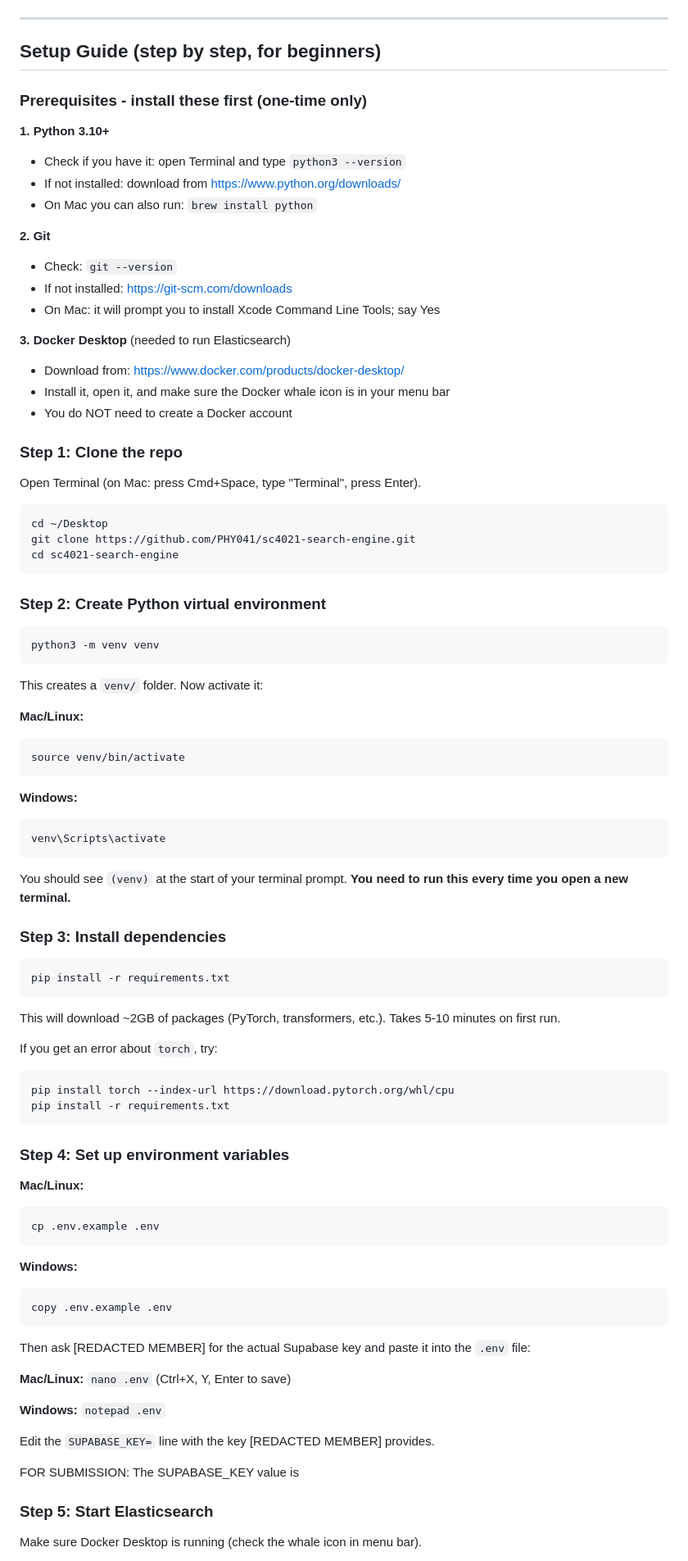
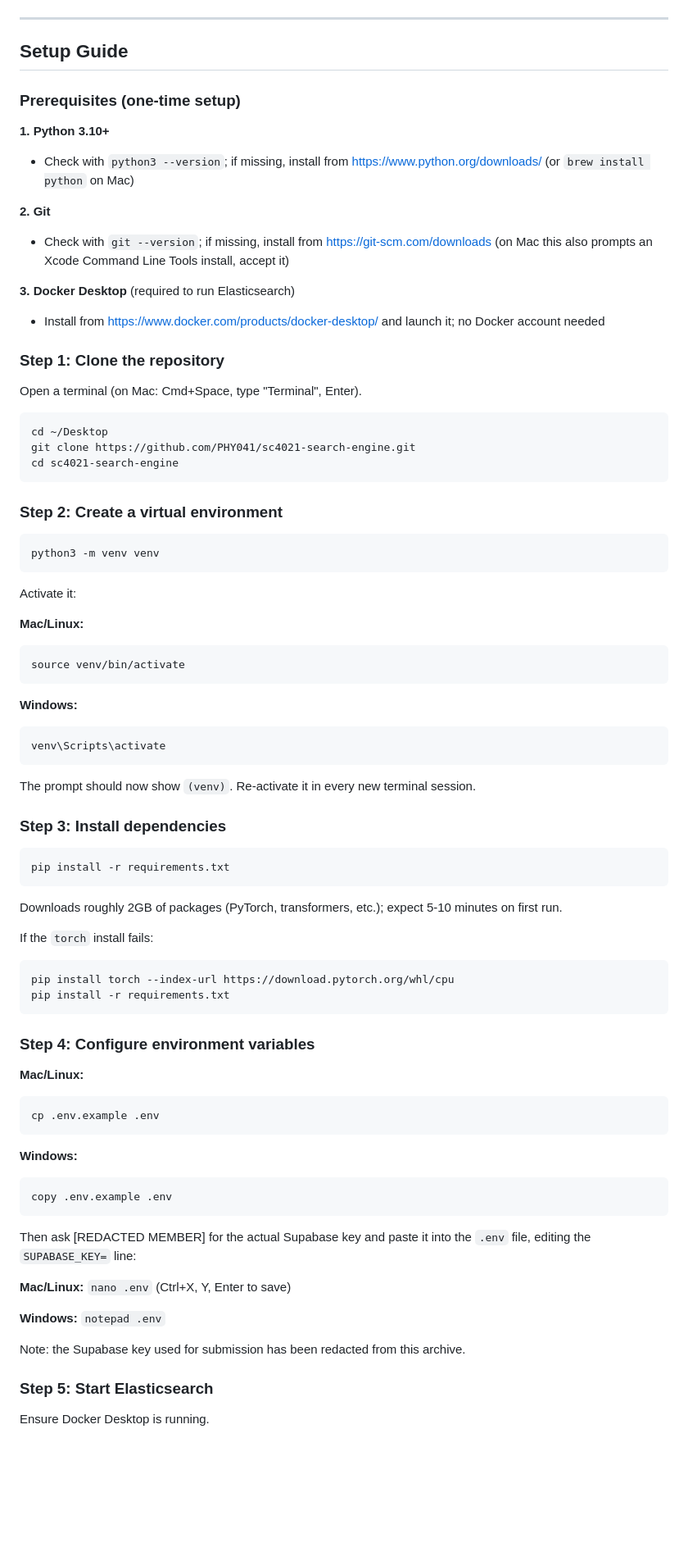
Before and after one commit to Calplus/PUBLIC_ARCHIVE-SC4021-China_Travel_Opinion_Search_Engine, a Markdown page: README.md, the part around one of its changes. Shown at 82% size. GitHub-like rendering; blank space fills up the shorter version.

````diff
--- a/README.md
+++ b/README.md
@@ -71,28 +73,22 @@ Opinion search engine for China travel content. Search destinations/topics, get
 
 ---
 
-## Setup Guide (step by step, for beginners)
+## Setup Guide
 
-### Prerequisites - install these first (one-time only)
+### Prerequisites (one-time setup)
 
 **1. Python 3.10+**
-- Check if you have it: open Terminal and type `python3 --version`
-- If not installed: download from https://www.python.org/downloads/
-- On Mac you can also run: `brew install python`
+- Check with `python3 --version`; if missing, install from https://www.python.org/downloads/ (or `brew install python` on Mac)
 
 **2. Git**
-- Check: `git --version`
-- If not installed: https://git-scm.com/downloads
-- On Mac: it will prompt you to install Xcode Command Line Tools; say Yes
+- Check with `git --version`; if missing, install from https://git-scm.com/downloads (on Mac this also prompts an Xcode Command Line Tools install, accept it)
 
-**3. Docker Desktop** (needed to run Elasticsearch)
-- Download from: https://www.docker.com/products/docker-desktop/
-- Install it, open it, and make sure the Docker whale icon is in your menu bar
-- You do NOT need to create a Docker account
+**3. Docker Desktop** (required to run Elasticsearch)
+- Install from https://www.docker.com/products/docker-desktop/ and launch it; no Docker account needed
 
-### Step 1: Clone the repo
+### Step 1: Clone the repository
 
-Open Terminal (on Mac: press Cmd+Space, type "Terminal", press Enter).
+Open a terminal (on Mac: Cmd+Space, type "Terminal", Enter).
 
 ```bash
 cd ~/Desktop
@@ -100,13 +96,13 @@ git clone https://github.com/PHY041/sc4021-search-engine.git
 cd sc4021-search-engine
 ```
 
-### Step 2: Create Python virtual environment
+### Step 2: Create a virtual environment
 
 ```bash
 python3 -m venv venv
 ```
 
-This creates a `venv/` folder. Now activate it:
+Activate it:
 
 **Mac/Linux:**
 ```bash
@@ -118,7 +114,7 @@ source venv/bin/activate
 venv\Scripts\activate
 ```
 
-You should see `(venv)` at the start of your terminal prompt. **You need to run this every time you open a new terminal.**
+The prompt should now show `(venv)`. Re-activate it in every new terminal session.
 
 ### Step 3: Install dependencies
 
@@ -126,15 +122,15 @@ You should see `(venv)` at the start of your terminal prompt. **You need to run
 pip install -r requirements.txt
 ```
 
-This will download ~2GB of packages (PyTorch, transformers, etc.). Takes 5-10 minutes on first run.
+Downloads roughly 2GB of packages (PyTorch, transformers, etc.); expect 5-10 minutes on first run.
 
-If you get an error about `torch`, try:
+If the `torch` install fails:
 ```bash
 pip install torch --index-url https://download.pytorch.org/whl/cpu
 pip install -r requirements.txt
 ```
 
-### Step 4: Set up environment variables
+### Step 4: Configure environment variables
 
 **Mac/Linux:**
 ```bash
@@ -145,17 +141,15 @@ cp .env.example .env
 copy .env.example .env
 ```
 
-Then ask [REDACTED MEMBER] for the actual Supabase key and paste it into the `.env` file:
+Then ask [REDACTED MEMBER] for the actual Supabase key and paste it into the `.env` file, editing the `SUPABASE_KEY=` line:
 
 **Mac/Linux:** `nano .env` (Ctrl+X, Y, Enter to save)
 
 **Windows:** `notepad .env`
 
-Edit the `SUPABASE_KEY=` line with the key [REDACTED MEMBER] provides.
-
-FOR SUBMISSION: The SUPABASE_KEY value is <REDACTED>
+Note: the Supabase key used for submission has been redacted from this archive.
 
 ### Step 5: Start Elasticsearch
 
-Make sure Docker Desktop is running (check the whale icon in menu bar).
+Ensure Docker Desktop is running.
 
````
Also changed, not shown: other parts of README.md (+12 -15 lines).
